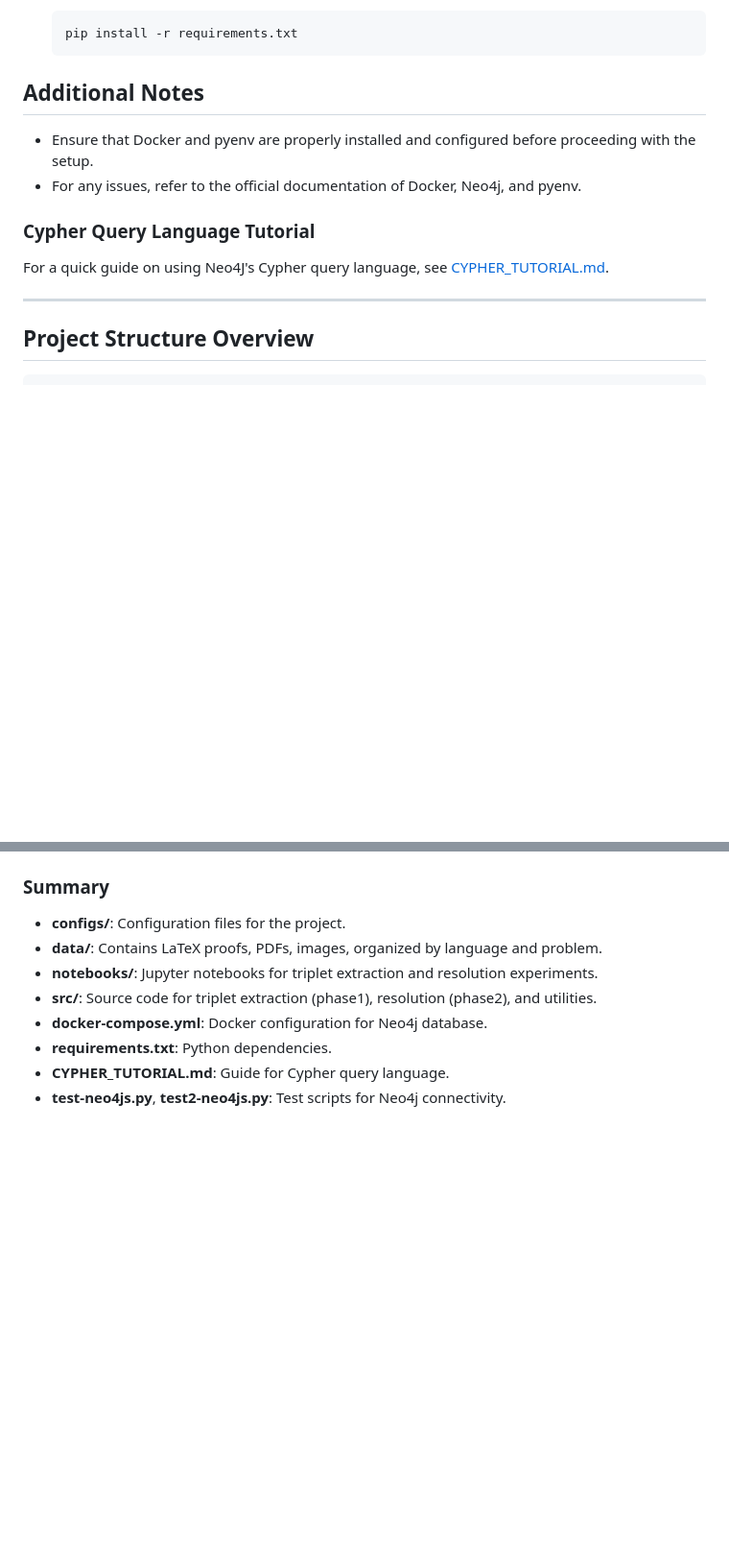
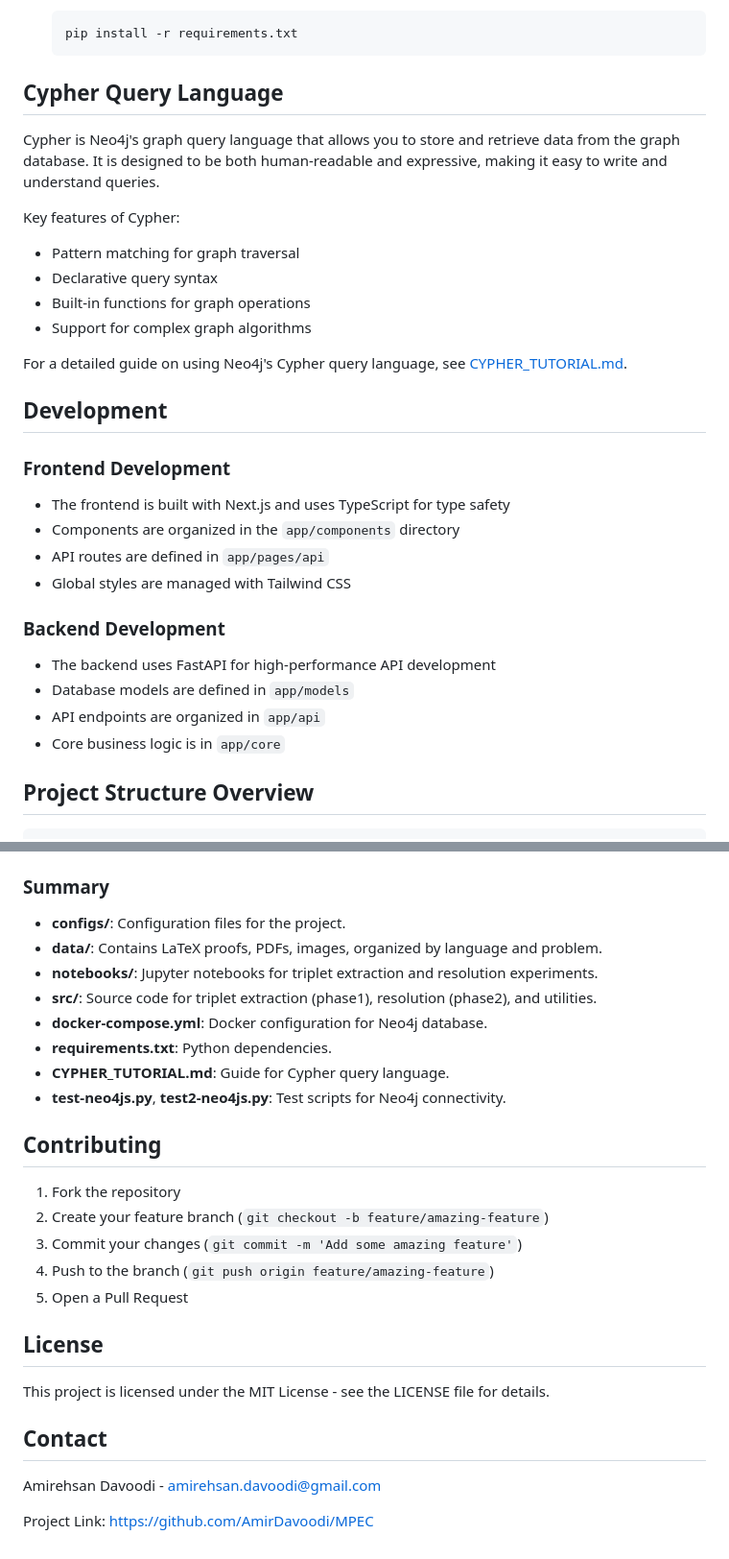
Before and after one commit to AmirDavoodi/MPEC, a Markdown page: README.md, 2 parts joined by grey strips. Shown at 96% size. Drawn GitHub-style; blank space fills up the shorter version.

````diff
--- a/README.md
+++ b/README.md
@@ -45,15 +170,31 @@
    pip install -r requirements.txt
    ```
 
-## Additional Notes
+## Cypher Query Language
 
-- Ensure that Docker and pyenv are properly installed and configured before proceeding with the setup.
-- For any issues, refer to the official documentation of Docker, Neo4j, and pyenv.
+Cypher is Neo4j's graph query language that allows you to store and retrieve data from the graph database. It is designed to be both human-readable and expressive, making it easy to write and understand queries.
 
-### Cypher Query Language Tutorial
-For a quick guide on using Neo4J's Cypher query language, see [CYPHER_TUTORIAL.md](CYPHER_TUTORIAL.md).
+Key features of Cypher:
+- Pattern matching for graph traversal
+- Declarative query syntax
+- Built-in functions for graph operations
+- Support for complex graph algorithms
 
----
+For a detailed guide on using Neo4j's Cypher query language, see [CYPHER_TUTORIAL.md](CYPHER_TUTORIAL.md).
+
+## Development
+
+### Frontend Development
+- The frontend is built with Next.js and uses TypeScript for type safety
+- Components are organized in the `app/components` directory
+- API routes are defined in `app/pages/api`
+- Global styles are managed with Tailwind CSS
+
+### Backend Development
+- The backend uses FastAPI for high-performance API development
+- Database models are defined in `app/models`
+- API endpoints are organized in `app/api`
+- Core business logic is in `app/core`
 
 ## Project Structure Overview
 
@@ -95,3 +236,21 @@ For a quick guide on using Neo4J's Cypher query language, see [CYPHER_TUTORIAL.m
 - **requirements.txt**: Python dependencies.
 - **CYPHER_TUTORIAL.md**: Guide for Cypher query language.
 - **test-neo4js.py**, **test2-neo4js.py**: Test scripts for Neo4j connectivity.
+
+## Contributing
+
+1. Fork the repository
+2. Create your feature branch (`git checkout -b feature/amazing-feature`)
+3. Commit your changes (`git commit -m 'Add some amazing feature'`)
+4. Push to the branch (`git push origin feature/amazing-feature`)
+5. Open a Pull Request
+
+## License
+
+This project is licensed under the MIT License - see the LICENSE file for details.
+
+## Contact
+
+Amirehsan Davoodi - amirehsan.davoodi@gmail.com
+
+Project Link: [https://github.com/AmirDavoodi/MPEC](https://github.com/AmirDavoodi/MPEC)
````
Also changed, not shown: other parts of README.md (+129 -4 lines).
